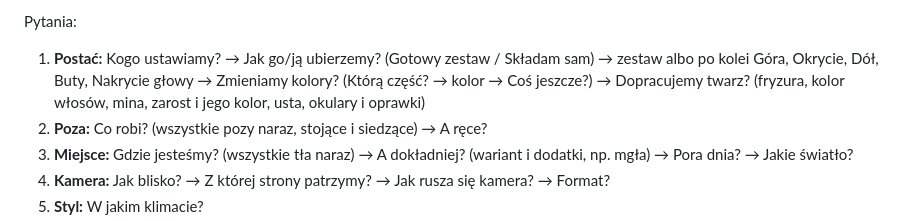
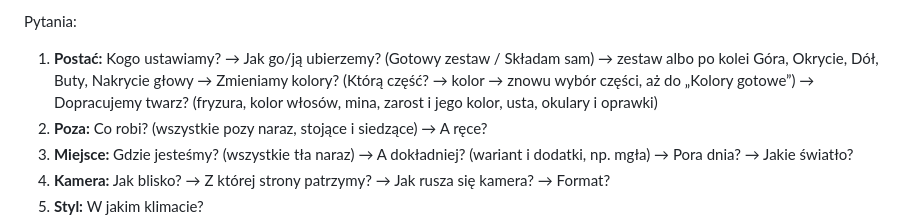
Before and after one commit to fakindomin/manikun, a Markdown page: docs/PRZEBUDOWA.md, the part around the change. Drawn GitHub-style.

Commit message:
Docs: colour loop

```diff
--- a/docs/PRZEBUDOWA.md
+++ b/docs/PRZEBUDOWA.md
@@ -65,7 +65,7 @@ Manikun prowadzi rozmową: jedno pytanie w dymku, odpowiedzi w górnym rzędzie.
 
 Pytania:
 
-1. **Postać:** Kogo ustawiamy? → Jak go/ją ubierzemy? (Gotowy zestaw / Składam sam) → zestaw albo po kolei Góra, Okrycie, Dół, Buty, Nakrycie głowy → Zmieniamy kolory? (Którą część? → kolor → Coś jeszcze?) → Dopracujemy twarz? (fryzura, kolor włosów, mina, zarost i jego kolor, usta, okulary i oprawki)
+1. **Postać:** Kogo ustawiamy? → Jak go/ją ubierzemy? (Gotowy zestaw / Składam sam) → zestaw albo po kolei Góra, Okrycie, Dół, Buty, Nakrycie głowy → Zmieniamy kolory? (Którą część? → kolor → znowu wybór części, aż do „Kolory gotowe”) → Dopracujemy twarz? (fryzura, kolor włosów, mina, zarost i jego kolor, usta, okulary i oprawki)
 2. **Poza:** Co robi? (wszystkie pozy naraz, stojące i siedzące) → A ręce?
 3. **Miejsce:** Gdzie jesteśmy? (wszystkie tła naraz) → A dokładniej? (wariant i dodatki, np. mgła) → Pora dnia? → Jakie światło?
 4. **Kamera:** Jak blisko? → Z której strony patrzymy? → Jak rusza się kamera? → Format?
```
